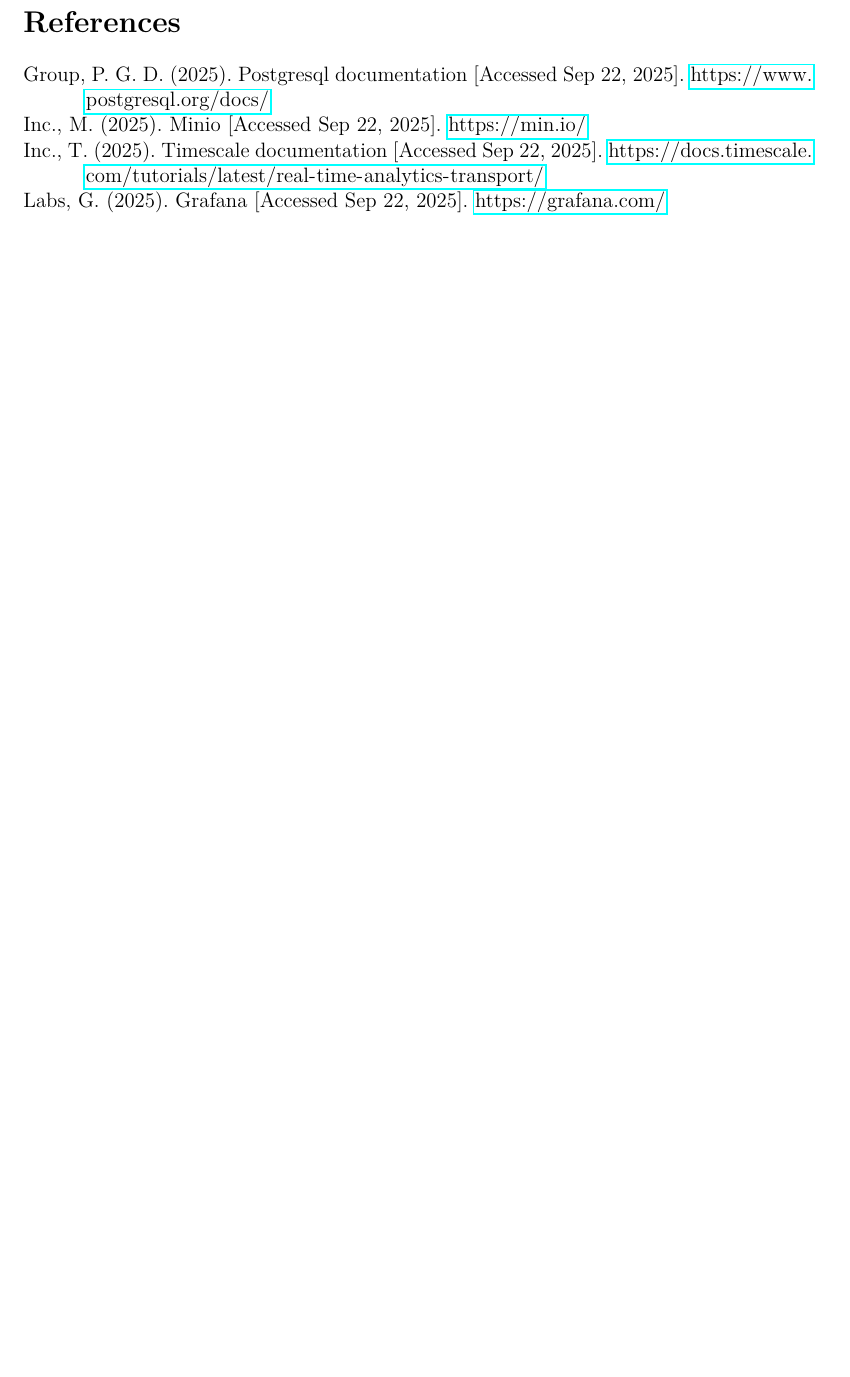
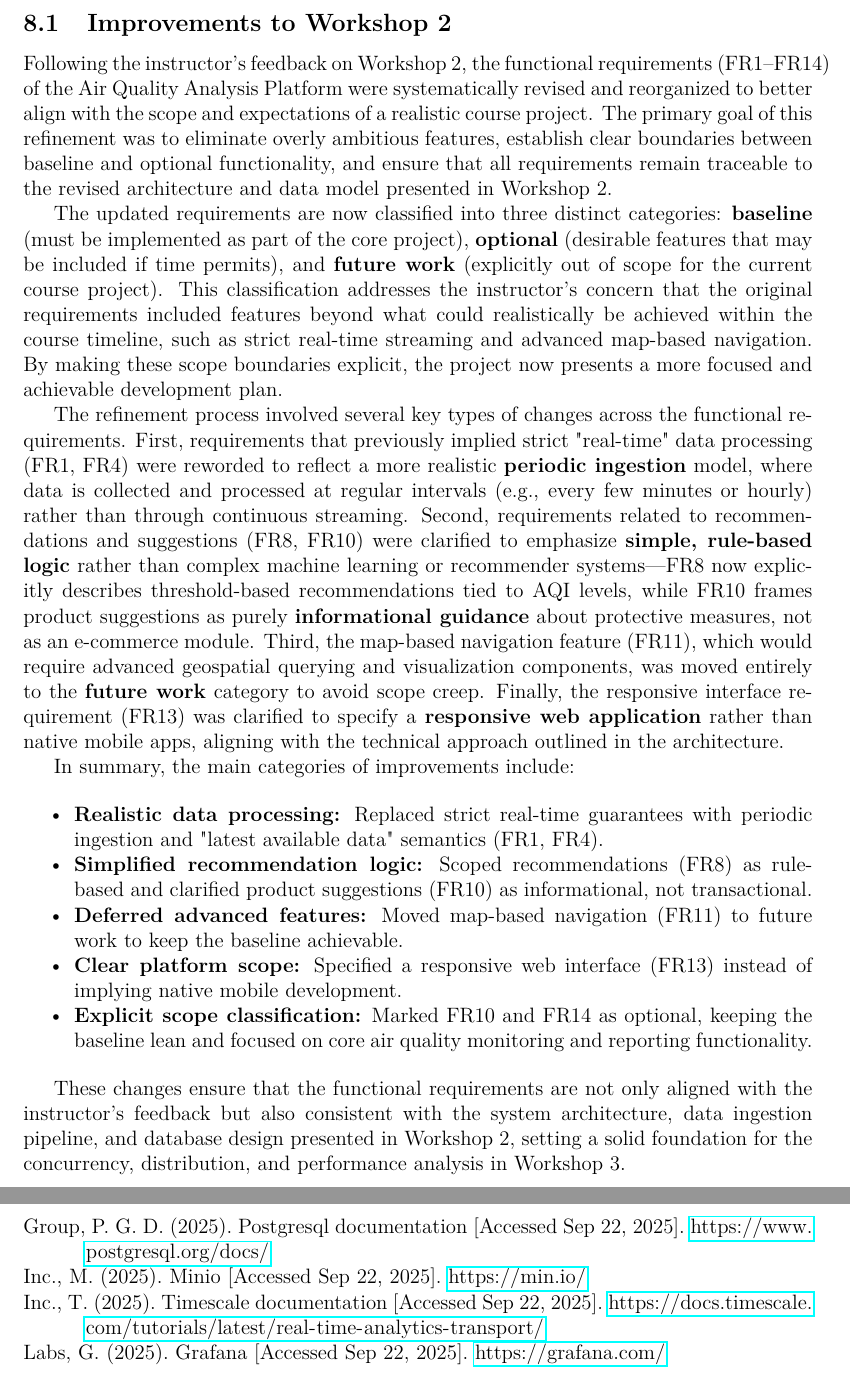
Before and after one commit to DarcanoS/Database-II, a LaTeX document (src/Workshop_Latex/Workshop.tex, which reads src/Workshop_Latex/Secciones/Workshop_3/00_ImprovementsToWorkshop2.tex): part of page 18 of 18 before the commit and two parts of pages 18 and 19 of 19 after it, the two joined at a grey line, cut at the place of the change, the shorter picture padded with empty space. Compiled offline with pdfLaTeX.

Commit message:
docs: add improvements summary for Workshop 2

```diff
--- /dev/null
+++ b/src/Workshop_Latex/Secciones/Workshop_3/00_ImprovementsToWorkshop2.tex
@@ -0,0 +1,23 @@
+% Improvements to Workshop 2 – Functional Requirements Refinement
+% This subsection summarizes the changes applied to FR1–FR14 based on instructor feedback.
+% See _temp_corrections/FR_changes_spec.md and Requirements_FR_corrections.csv for details.
+
+\subsection{Improvements to Workshop 2}
+
+Following the instructor's feedback on Workshop 2, the functional requirements (FR1–FR14) of the Air Quality Analysis Platform were systematically revised and reorganized to better align with the scope and expectations of a realistic course project. The primary goal of this refinement was to eliminate overly ambitious features, establish clear boundaries between baseline and optional functionality, and ensure that all requirements remain traceable to the revised architecture and data model presented in Workshop 2.
+
+The updated requirements are now classified into three distinct categories: \textbf{baseline} (must be implemented as part of the core project), \textbf{optional} (desirable features that may be included if time permits), and \textbf{future work} (explicitly out of scope for the current course project). This classification addresses the instructor's concern that the original requirements included features beyond what could realistically be achieved within the course timeline, such as strict real-time streaming and advanced map-based navigation. By making these scope boundaries explicit, the project now presents a more focused and achievable development plan.
+
+The refinement process involved several key types of changes across the functional requirements. First, requirements that previously implied strict "real-time" data processing (FR1, FR4) were reworded to reflect a more realistic \textbf{periodic ingestion} model, where data is collected and processed at regular intervals (e.g., every few minutes or hourly) rather than through continuous streaming. Second, requirements related to recommendations and suggestions (FR8, FR10) were clarified to emphasize \textbf{simple, rule-based logic} rather than complex machine learning or recommender systems—FR8 now explicitly describes threshold-based recommendations tied to AQI levels, while FR10 frames product suggestions as purely \textbf{informational guidance} about protective measures, not as an e-commerce module. Third, the map-based navigation feature (FR11), which would require advanced geospatial querying and visualization components, was moved entirely to the \textbf{future work} category to avoid scope creep. Finally, the responsive interface requirement (FR13) was clarified to specify a \textbf{responsive web application} rather than native mobile apps, aligning with the technical approach outlined in the architecture.
+
+In summary, the main categories of improvements include:
+
+\begin{itemize}[noitemsep]
+    \item \textbf{Realistic data processing:} Replaced strict real-time guarantees with periodic ingestion and "latest available data" semantics (FR1, FR4).
+    \item \textbf{Simplified recommendation logic:} Scoped recommendations (FR8) as rule-based and clarified product suggestions (FR10) as informational, not transactional.
+    \item \textbf{Deferred advanced features:} Moved map-based navigation (FR11) to future work to keep the baseline achievable.
+    \item \textbf{Clear platform scope:} Specified a responsive web interface (FR13) instead of implying native mobile development.
+    \item \textbf{Explicit scope classification:} Marked FR10 and FR14 as optional, keeping the baseline lean and focused on core air quality monitoring and reporting functionality.
+\end{itemize}
+
+These changes ensure that the functional requirements are not only aligned with the instructor's feedback but also consistent with the system architecture, data ingestion pipeline, and database design presented in Workshop 2, setting a solid foundation for the concurrency, distribution, and performance analysis in Workshop 3.
--- a/src/Workshop_Latex/Workshop.tex
+++ b/src/Workshop_Latex/Workshop.tex
@@ -93,6 +93,7 @@
 \input{Secciones/Workshop_2/02_InformationRequirements}
 \input{Secciones/Workshop_2/03_Queries}
 % ----------------- SECTIONS WORKSHOP 3 -----------------
+\input{Secciones/Workshop_3/00_ImprovementsToWorkshop2}
 % \input{Secciones/Workshop_3/01_ ConcurrencyAnalysis}
 % \input{Secciones/Workshop_3/02_ParallelandDistributedDatabaseDesign}
 % \input{Secciones/Workshop_3/03_PerformanceImprovementStrategies}
```
